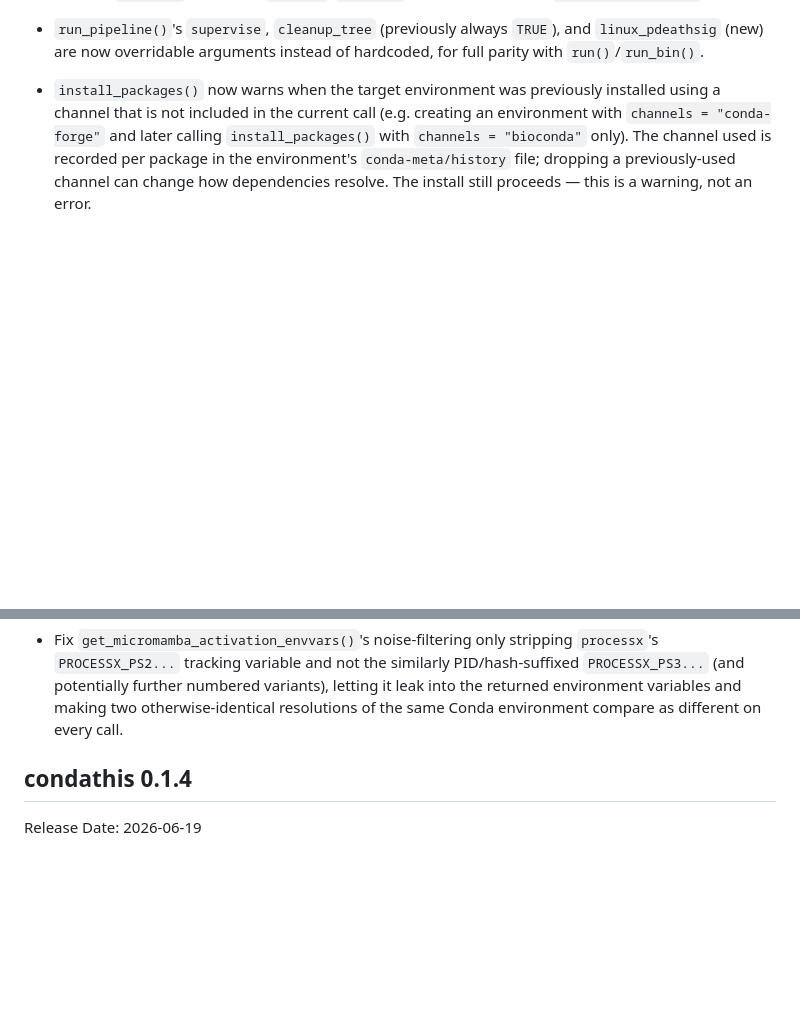
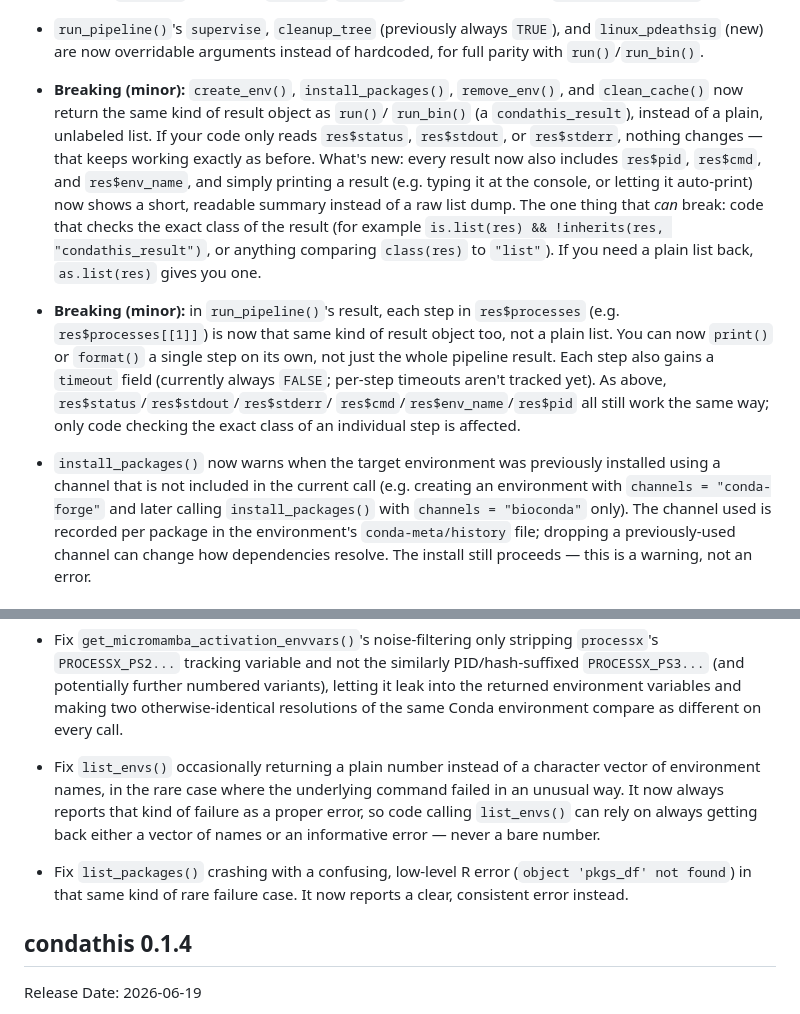
Before and after one commit to luciorq/condathis, a Markdown page: NEWS.md, 2 parts joined by grey strips. GitHub-like rendering; blank space fills up the shorter version.

Commit message:
docs: update user facing docs

```diff
--- a/NEWS.md
+++ b/NEWS.md
@@ -62,6 +62,27 @@ Development Changelog: [dev](https://github.com/luciorq/condathis/compare/v0.1.4
   and `linux_pdeathsig` (new) are now overridable arguments instead of
   hardcoded, for full parity with `run()`/`run_bin()`.
 
+* **Breaking (minor):** `create_env()`, `install_packages()`, `remove_env()`,
+  and `clean_cache()` now return the same kind of result object as `run()`/
+  `run_bin()` (a `condathis_result`), instead of a plain, unlabeled list.
+  If your code only reads `res$status`, `res$stdout`, or `res$stderr`,
+  nothing changes — that keeps working exactly as before. What's new: every
+  result now also includes `res$pid`, `res$cmd`, and `res$env_name`, and
+  simply printing a result (e.g. typing it at the console, or letting it
+  auto-print) now shows a short, readable summary instead of a raw list
+  dump. The one thing that *can* break: code that checks the exact class
+  of the result (for example `is.list(res) && !inherits(res, "condathis_result")`,
+  or anything comparing `class(res)` to `"list"`). If you need a plain list
+  back, `as.list(res)` gives you one.
+
+* **Breaking (minor):** in `run_pipeline()`'s result, each step in
+  `res$processes` (e.g. `res$processes[[1]]`) is now that same kind of
+  result object too, not a plain list. You can now `print()` or `format()`
+  a single step on its own, not just the whole pipeline result. Each step
+  also gains a `timeout` field (currently always `FALSE`; per-step timeouts
+  aren't tracked yet). As above, `res$status`/`res$stdout`/`res$stderr`/
+  `res$cmd`/`res$env_name`/`res$pid` all still work the same way; only code
+  checking the exact class of an individual step is affected.
 
 * `install_packages()` now warns when the target environment was previously
   installed using a channel that is not included in the current call (e.g.
@@ -138,6 +159,17 @@ Development Changelog: [dev](https://github.com/luciorq/condathis/compare/v0.1.4
   numbered variants), letting it leak into the returned environment
   variables and making two otherwise-identical resolutions of the same
   Conda environment compare as different on every call.
+
+* Fix `list_envs()` occasionally returning a plain number instead of a
+  character vector of environment names, in the rare case where the
+  underlying command failed in an unusual way. It now always reports that
+  kind of failure as a proper error, so code calling `list_envs()` can
+  rely on always getting back either a vector of names or an informative
+  error — never a bare number.
+
+* Fix `list_packages()` crashing with a confusing, low-level R error
+  (`object 'pkgs_df' not found`) in that same kind of rare failure case.
+  It now reports a clear, consistent error instead.
 
 ## condathis 0.1.4
 
```
Also changed, not shown: 2 other files.
